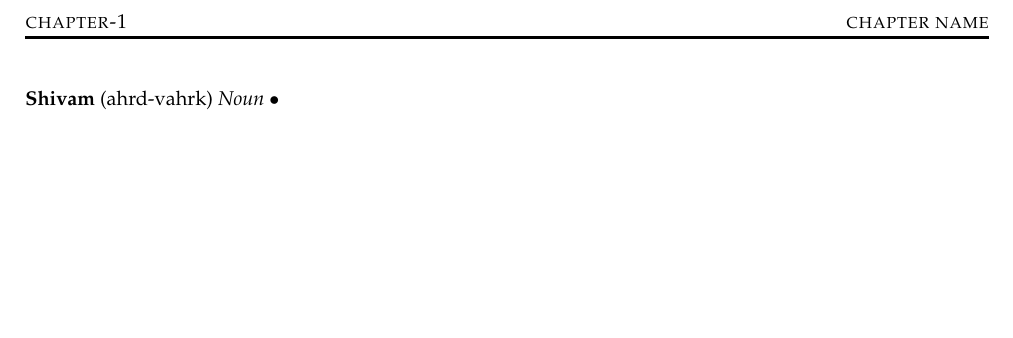
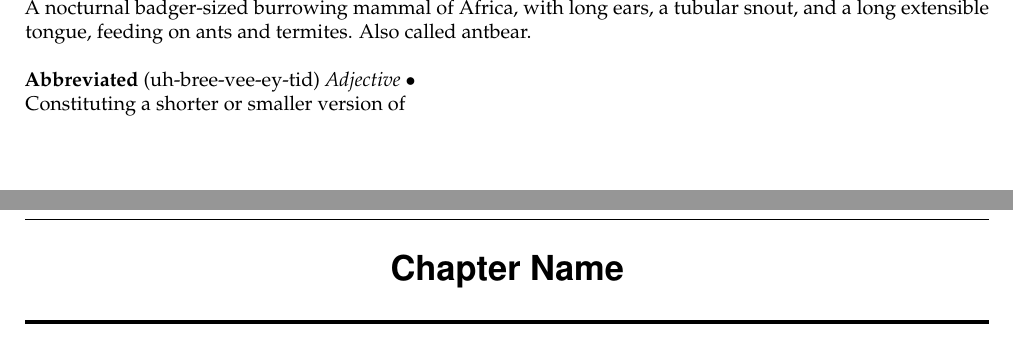
Before and after one commit to ShivamSharmaSVM/WPME, a LaTeX document (template/WPME.tex, which reads template/section-B.tex): part of page 2 of 2 before the commit and two parts of pages 2 and 3 of 4 after it, the two joined at a grey line, cut at the place of the change, the shorter picture padded with empty space. Compiled offline with pdfLaTeX.

Commit message:
Added functionality for Apendix.

```diff
--- /dev/null
+++ b/template/section-B.tex
@@ -0,0 +1,10 @@
+%----------------------------------------------------------------------------------------
+%	SECTION A
+%----------------------------------------------------------------------------------------
+\newpage
+
+\thispagestyle{empty}
+
+\chaptertitle{Chapter-1}{Chapter Name}
+
+\newpage
```
Also changed, not shown: template/WPME.tex (+21 -2 lines), template/WPME.pdf, template/section-B.tex (11 more changed lines).
